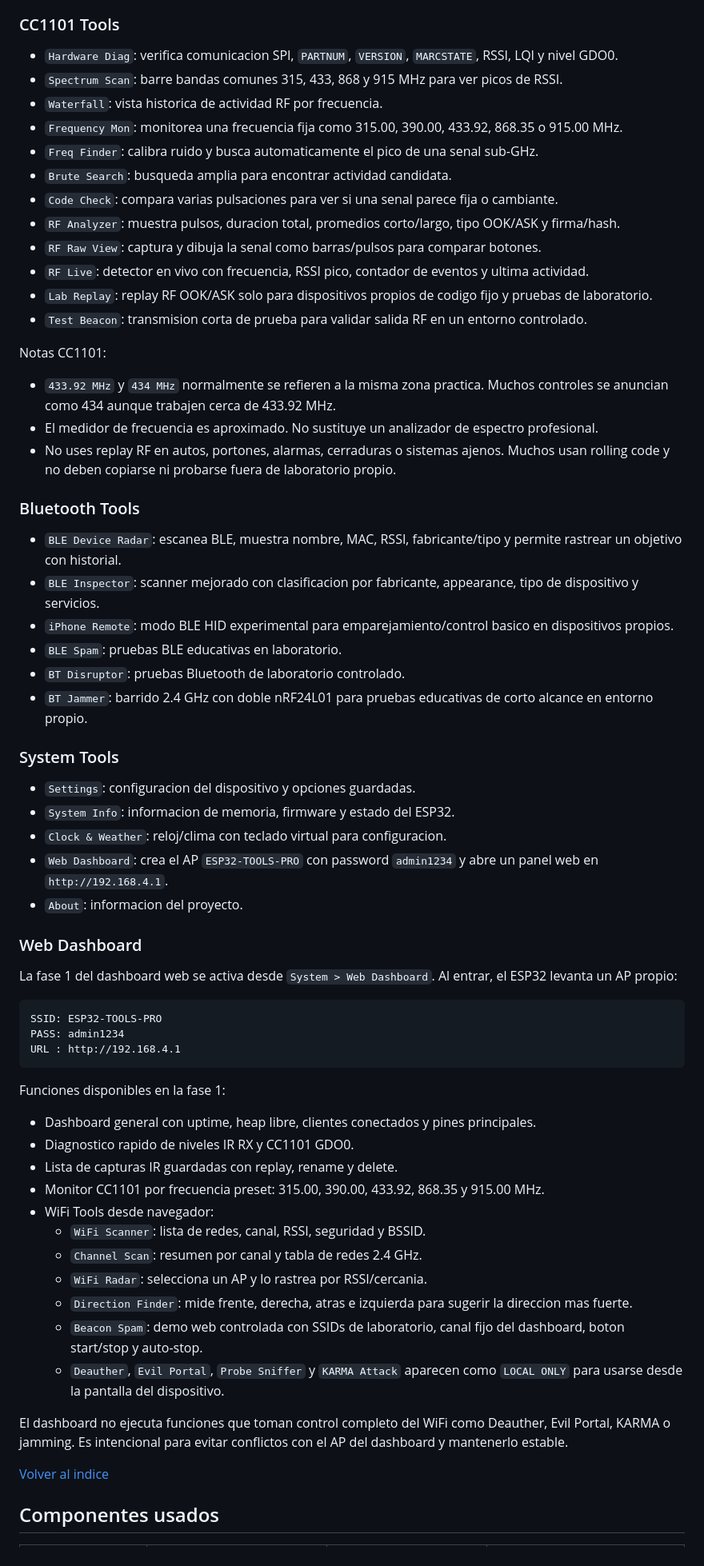
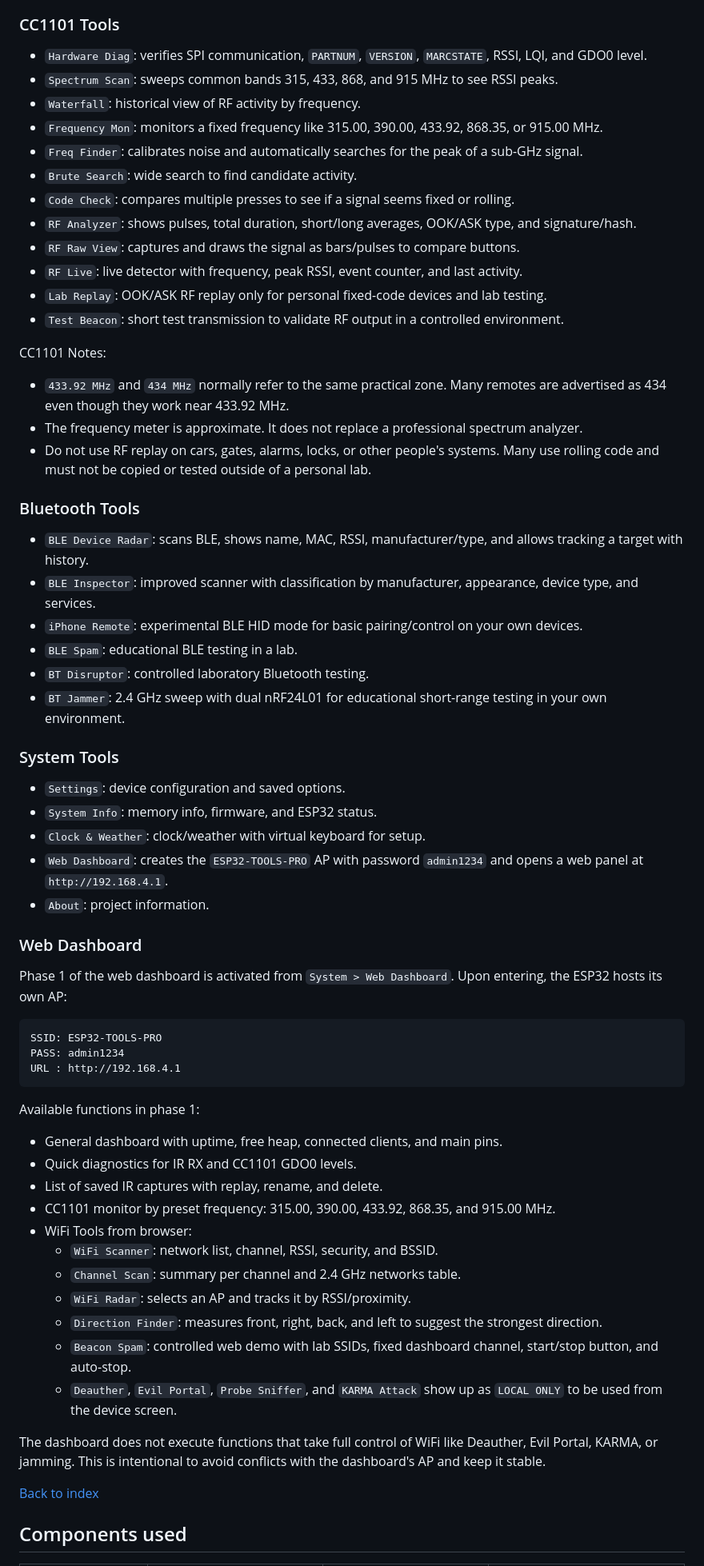
Before and after one commit to mohamed-wadi/ESP32-TOOLS-PRO-480x320-V2.0, a Markdown page: README.md, the part around one of its changes. Shown at 80% size. Rendered like a GitHub page.

Commit message:
Translate README to English

````diff
--- a/README.md
+++ b/README.md
@@ -158,45 +158,45 @@ Notas IR:
 
 ### CC1101 Tools
 
-- `Hardware Diag`: verifica comunicacion SPI, `PARTNUM`, `VERSION`, `MARCSTATE`, RSSI, LQI y nivel GDO0.
-- `Spectrum Scan`: barre bandas comunes 315, 433, 868 y 915 MHz para ver picos de RSSI.
-- `Waterfall`: vista historica de actividad RF por frecuencia.
-- `Frequency Mon`: monitorea una frecuencia fija como 315.00, 390.00, 433.92, 868.35 o 915.00 MHz.
-- `Freq Finder`: calibra ruido y busca automaticamente el pico de una senal sub-GHz.
-- `Brute Search`: busqueda amplia para encontrar actividad candidata.
-- `Code Check`: compara varias pulsaciones para ver si una senal parece fija o cambiante.
-- `RF Analyzer`: muestra pulsos, duracion total, promedios corto/largo, tipo OOK/ASK y firma/hash.
-- `RF Raw View`: captura y dibuja la senal como barras/pulsos para comparar botones.
-- `RF Live`: detector en vivo con frecuencia, RSSI pico, contador de eventos y ultima actividad.
-- `Lab Replay`: replay RF OOK/ASK solo para dispositivos propios de codigo fijo y pruebas de laboratorio.
-- `Test Beacon`: transmision corta de prueba para validar salida RF en un entorno controlado.
+- `Hardware Diag`: verifies SPI communication, `PARTNUM`, `VERSION`, `MARCSTATE`, RSSI, LQI, and GDO0 level.
+- `Spectrum Scan`: sweeps common bands 315, 433, 868, and 915 MHz to see RSSI peaks.
+- `Waterfall`: historical view of RF activity by frequency.
+- `Frequency Mon`: monitors a fixed frequency like 315.00, 390.00, 433.92, 868.35, or 915.00 MHz.
+- `Freq Finder`: calibrates noise and automatically searches for the peak of a sub-GHz signal.
+- `Brute Search`: wide search to find candidate activity.
+- `Code Check`: compares multiple presses to see if a signal seems fixed or rolling.
+- `RF Analyzer`: shows pulses, total duration, short/long averages, OOK/ASK type, and signature/hash.
+- `RF Raw View`: captures and draws the signal as bars/pulses to compare buttons.
+- `RF Live`: live detector with frequency, peak RSSI, event counter, and last activity.
+- `Lab Replay`: OOK/ASK RF replay only for personal fixed-code devices and lab testing.
+- `Test Beacon`: short test transmission to validate RF output in a controlled environment.
 
-Notas CC1101:
+CC1101 Notes:
 
-- `433.92 MHz` y `434 MHz` normalmente se refieren a la misma zona practica. Muchos controles se anuncian como 434 aunque trabajen cerca de 433.92 MHz.
-- El medidor de frecuencia es aproximado. No sustituye un analizador de espectro profesional.
-- No uses replay RF en autos, portones, alarmas, cerraduras o sistemas ajenos. Muchos usan rolling code y no deben copiarse ni probarse fuera de laboratorio propio.
+- `433.92 MHz` and `434 MHz` normally refer to the same practical zone. Many remotes are advertised as 434 even though they work near 433.92 MHz.
+- The frequency meter is approximate. It does not replace a professional spectrum analyzer.
+- Do not use RF replay on cars, gates, alarms, locks, or other people's systems. Many use rolling code and must not be copied or tested outside of a personal lab.
 
 ### Bluetooth Tools
 
-- `BLE Device Radar`: escanea BLE, muestra nombre, MAC, RSSI, fabricante/tipo y permite rastrear un objetivo con historial.
-- `BLE Inspector`: scanner mejorado con clasificacion por fabricante, appearance, tipo de dispositivo y servicios.
-- `iPhone Remote`: modo BLE HID experimental para emparejamiento/control basico en dispositivos propios.
-- `BLE Spam`: pruebas BLE educativas en laboratorio.
-- `BT Disruptor`: pruebas Bluetooth de laboratorio controlado.
-- `BT Jammer`: barrido 2.4 GHz con doble nRF24L01 para pruebas educativas de corto alcance en entorno propio.
+- `BLE Device Radar`: scans BLE, shows name, MAC, RSSI, manufacturer/type, and allows tracking a target with history.
+- `BLE Inspector`: improved scanner with classification by manufacturer, appearance, device type, and services.
+- `iPhone Remote`: experimental BLE HID mode for basic pairing/control on your own devices.
+- `BLE Spam`: educational BLE testing in a lab.
+- `BT Disruptor`: controlled laboratory Bluetooth testing.
+- `BT Jammer`: 2.4 GHz sweep with dual nRF24L01 for educational short-range testing in your own environment.
 
 ### System Tools
 
-- `Settings`: configuracion del dispositivo y opciones guardadas.
-- `System Info`: informacion de memoria, firmware y estado del ESP32.
-- `Clock & Weather`: reloj/clima con teclado virtual para configuracion.
-- `Web Dashboard`: crea el AP `ESP32-TOOLS-PRO` con password `admin1234` y abre un panel web en `http://192.168.4.1`.
-- `About`: informacion del proyecto.
+- `Settings`: device configuration and saved options.
+- `System Info`: memory info, firmware, and ESP32 status.
+- `Clock & Weather`: clock/weather with virtual keyboard for setup.
+- `Web Dashboard`: creates the `ESP32-TOOLS-PRO` AP with password `admin1234` and opens a web panel at `http://192.168.4.1`.
+- `About`: project information.
 
 ### Web Dashboard
 
-La fase 1 del dashboard web se activa desde `System > Web Dashboard`. Al entrar, el ESP32 levanta un AP propio:
+Phase 1 of the web dashboard is activated from `System > Web Dashboard`. Upon entering, the ESP32 hosts its own AP:
 
 ```text
 SSID: ESP32-TOOLS-PRO
@@ -204,23 +204,23 @@ PASS: admin1234
 URL : http://192.168.4.1
 ```
 
-Funciones disponibles en la fase 1:
+Available functions in phase 1:
 
-- Dashboard general con uptime, heap libre, clientes conectados y pines principales.
-- Diagnostico rapido de niveles IR RX y CC1101 GDO0.
-- Lista de capturas IR guardadas con replay, rename y delete.
-- Monitor CC1101 por frecuencia preset: 315.00, 390.00, 433.92, 868.35 y 915.00 MHz.
-- WiFi Tools desde navegador:
-  - `WiFi Scanner`: lista de redes, canal, RSSI, seguridad y BSSID.
-  - `Channel Scan`: resumen por canal y tabla de redes 2.4 GHz.
-  - `WiFi Radar`: selecciona un AP y lo rastrea por RSSI/cercania.
-  - `Direction Finder`: mide frente, derecha, atras e izquierda para sugerir la direccion mas fuerte.
-  - `Beacon Spam`: demo web controlada con SSIDs de laboratorio, canal fijo del dashboard, boton start/stop y auto-stop.
-  - `Deauther`, `Evil Portal`, `Probe Sniffer` y `KARMA Attack` aparecen como `LOCAL ONLY` para usarse desde la pantalla del dispositivo.
+- General dashboard with uptime, free heap, connected clients, and main pins.
+- Quick diagnostics for IR RX and CC1101 GDO0 levels.
+- List of saved IR captures with replay, rename, and delete.
+- CC1101 monitor by preset frequency: 315.00, 390.00, 433.92, 868.35, and 915.00 MHz.
+- WiFi Tools from browser:
+  - `WiFi Scanner`: network list, channel, RSSI, security, and BSSID.
+  - `Channel Scan`: summary per channel and 2.4 GHz networks table.
+  - `WiFi Radar`: selects an AP and tracks it by RSSI/proximity.
+  - `Direction Finder`: measures front, right, back, and left to suggest the strongest direction.
+  - `Beacon Spam`: controlled web demo with lab SSIDs, fixed dashboard channel, start/stop button, and auto-stop.
+  - `Deauther`, `Evil Portal`, `Probe Sniffer`, and `KARMA Attack` show up as `LOCAL ONLY` to be used from the device screen.
 
-El dashboard no ejecuta funciones que toman control completo del WiFi como Deauther, Evil Portal, KARMA o jamming. Es intencional para evitar conflictos con el AP del dashboard y mantenerlo estable.
+The dashboard does not execute functions that take full control of WiFi like Deauther, Evil Portal, KARMA, or jamming. This is intentional to avoid conflicts with the dashboard's AP and keep it stable.
 
-[Volver al indice](#indice)
+[Back to index](#index)
 
-## Componentes usados
+## Components used
 
````
Also changed, not shown: other parts of README.md (+221 -221 lines).
